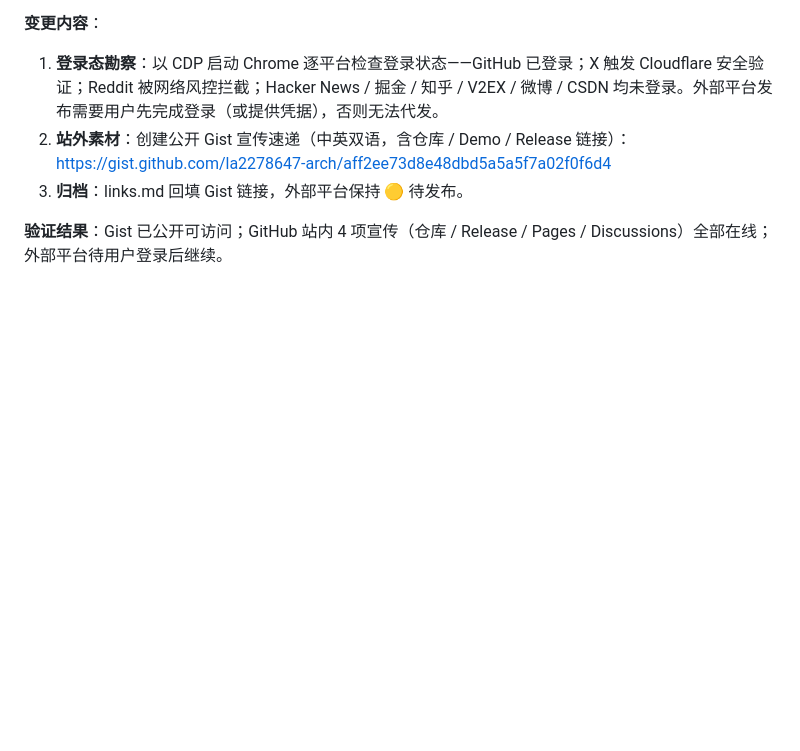
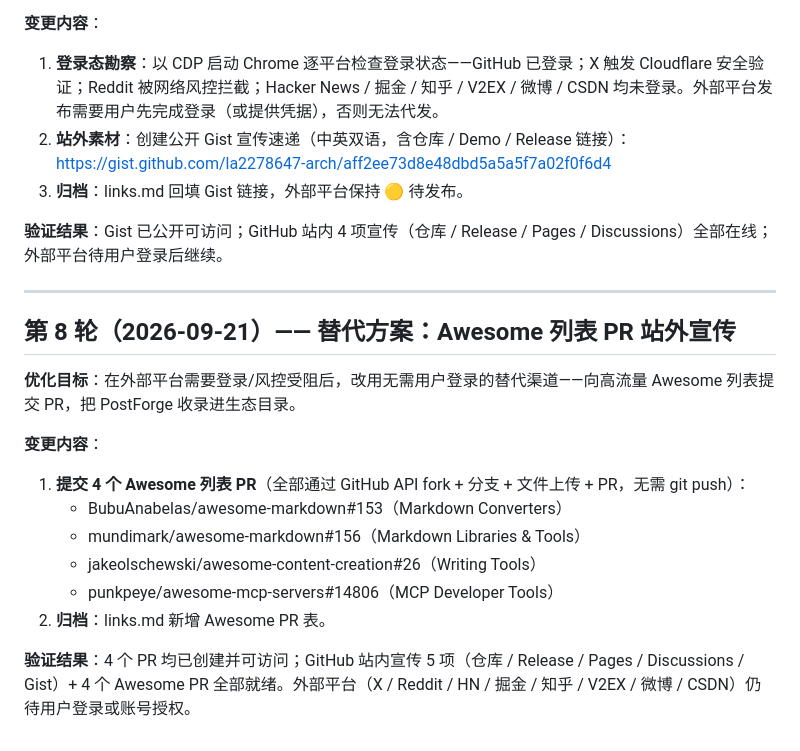
Before and after one commit to la2278647-arch/postforge, a Markdown page: docs/ITERATION-LOG.md, the part around the change. Rendered like a GitHub page; blank space fills up the shorter version.

Commit message:
docs: 记录 Awesome 列表 PR 站外宣传（4 个 PR）（via API）

```diff
--- a/docs/ITERATION-LOG.md
+++ b/docs/ITERATION-LOG.md
@@ -115,3 +115,20 @@
 3. **归档**：links.md 回填 Gist 链接，外部平台保持 🟡 待发布。
 
 **验证结果**：Gist 已公开可访问；GitHub 站内 4 项宣传（仓库 / Release / Pages / Discussions）全部在线；外部平台待用户登录后继续。
+
+---
+
+## 第 8 轮（2026-09-21）—— 替代方案：Awesome 列表 PR 站外宣传
+
+**优化目标**：在外部平台需要登录/风控受阻后，改用无需用户登录的替代渠道——向高流量 Awesome 列表提交 PR，把 PostForge 收录进生态目录。
+
+**变更内容**：
+
+1. **提交 4 个 Awesome 列表 PR**（全部通过 GitHub API fork + 分支 + 文件上传 + PR，无需 git push）：
+   - BubuAnabelas/awesome-markdown#153（Markdown Converters）
+   - mundimark/awesome-markdown#156（Markdown Libraries & Tools）
+   - jakeolschewski/awesome-content-creation#26（Writing Tools）
+   - punkpeye/awesome-mcp-servers#14806（MCP Developer Tools）
+2. **归档**：links.md 新增 Awesome PR 表。
+
+**验证结果**：4 个 PR 均已创建并可访问；GitHub 站内宣传 5 项（仓库 / Release / Pages / Discussions / Gist）+ 4 个 Awesome PR 全部就绪。外部平台（X / Reddit / HN / 掘金 / 知乎 / V2EX / 微博 / CSDN）仍待用户登录或账号授权。
```
